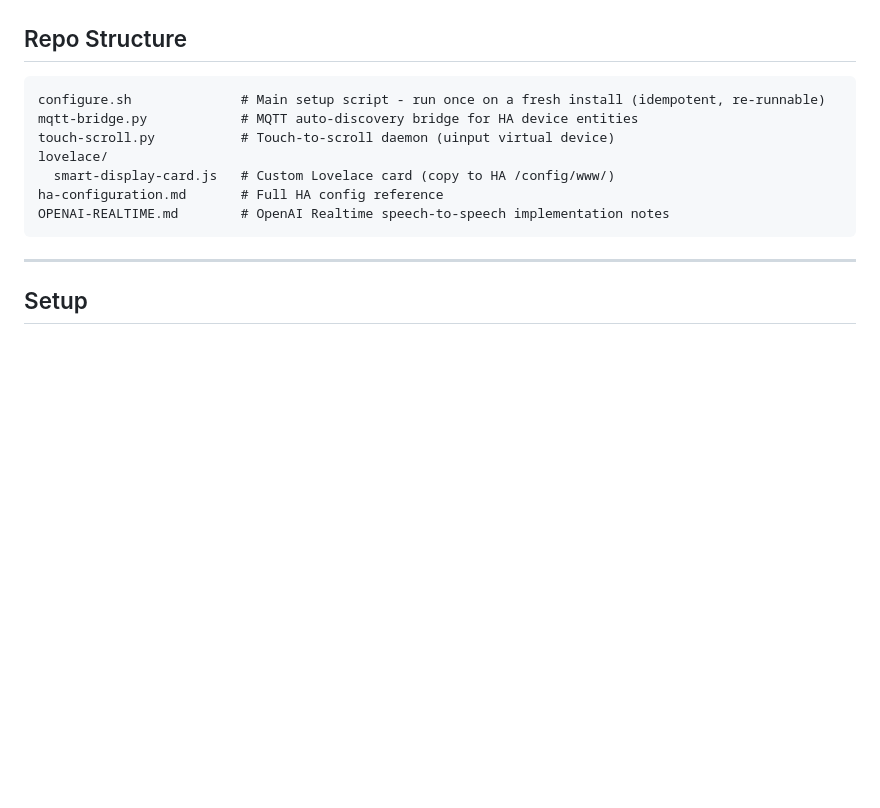
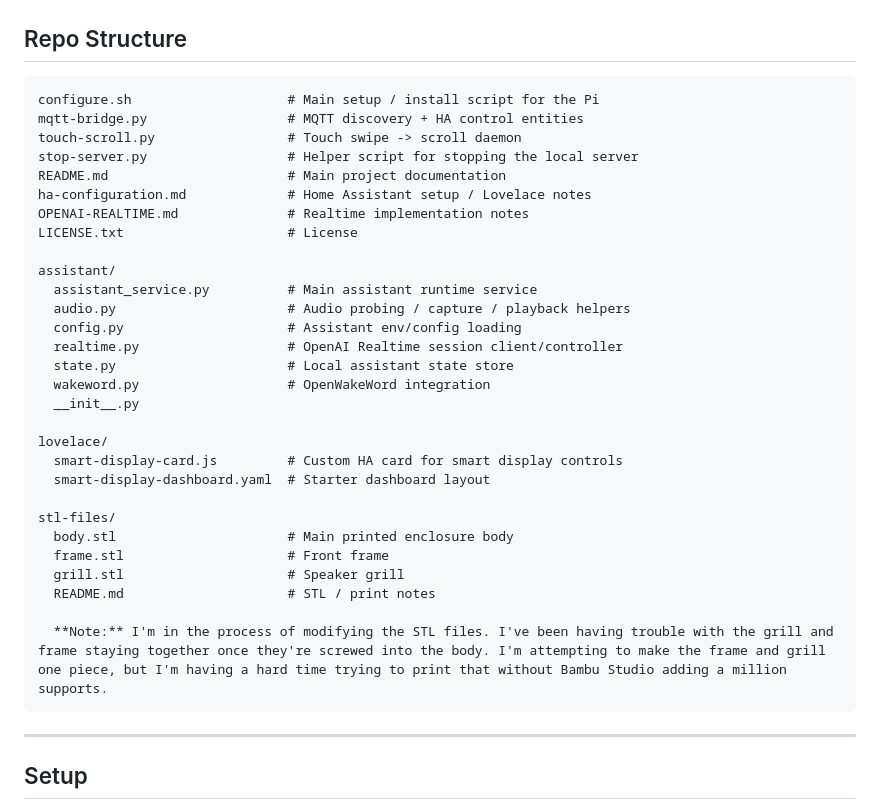
Before and after one commit to TheSaucySalmon/TuneoutDisplay-Realtime-S2S, a Markdown page: README.md, the part around the change. GitHub-like rendering; blank space fills up the shorter version.

````diff
--- a/README.md
+++ b/README.md
@@ -46,13 +46,35 @@ I added support for generic usb devices (speaker/mic), so you can use whatever.
 ## Repo Structure
 
 ```text
-configure.sh              # Main setup script - run once on a fresh install (idempotent, re-runnable)
-mqtt-bridge.py            # MQTT auto-discovery bridge for HA device entities
-touch-scroll.py           # Touch-to-scroll daemon (uinput virtual device)
+configure.sh                    # Main setup / install script for the Pi
+mqtt-bridge.py                  # MQTT discovery + HA control entities
+touch-scroll.py                 # Touch swipe -> scroll daemon
+stop-server.py                  # Helper script for stopping the local server
+README.md                       # Main project documentation
+ha-configuration.md             # Home Assistant setup / Lovelace notes
+OPENAI-REALTIME.md              # Realtime implementation notes
+LICENSE.txt                     # License
+
+assistant/
+  assistant_service.py          # Main assistant runtime service
+  audio.py                      # Audio probing / capture / playback helpers
+  config.py                     # Assistant env/config loading
+  realtime.py                   # OpenAI Realtime session client/controller
+  state.py                      # Local assistant state store
+  wakeword.py                   # OpenWakeWord integration
+  __init__.py
+
 lovelace/
-  smart-display-card.js   # Custom Lovelace card (copy to HA /config/www/)
-ha-configuration.md       # Full HA config reference
-OPENAI-REALTIME.md        # OpenAI Realtime speech-to-speech implementation notes
+  smart-display-card.js         # Custom HA card for smart display controls
+  smart-display-dashboard.yaml  # Starter dashboard layout
+
+stl-files/
+  body.stl                      # Main printed enclosure body
+  frame.stl                     # Front frame
+  grill.stl                     # Speaker grill
+  README.md                     # STL / print notes
+
+  **Note:** I'm in the process of modifying the STL files. I've been having trouble with the grill and frame staying together once they're screwed into the body. I'm attempting to make the frame and grill one piece, but I'm having a hard time trying to print that without Bambu Studio adding a million supports.
 ```
 
 ---
````
